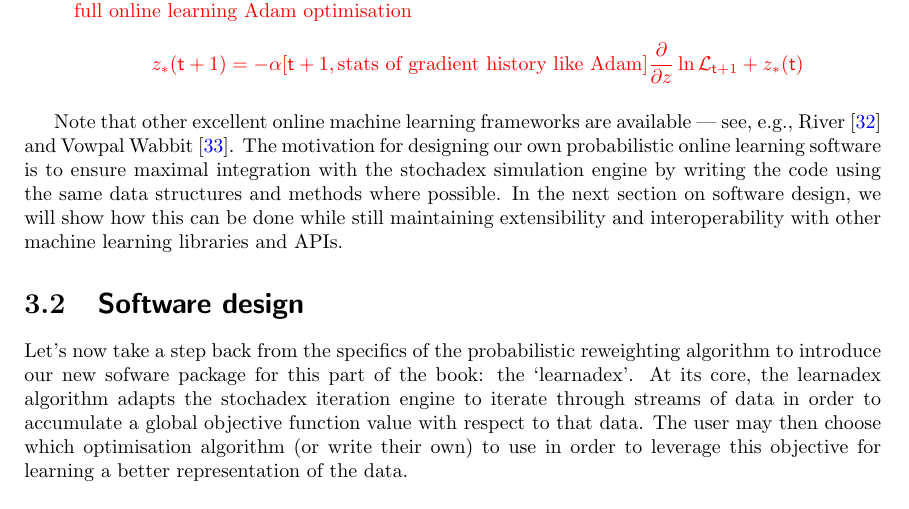
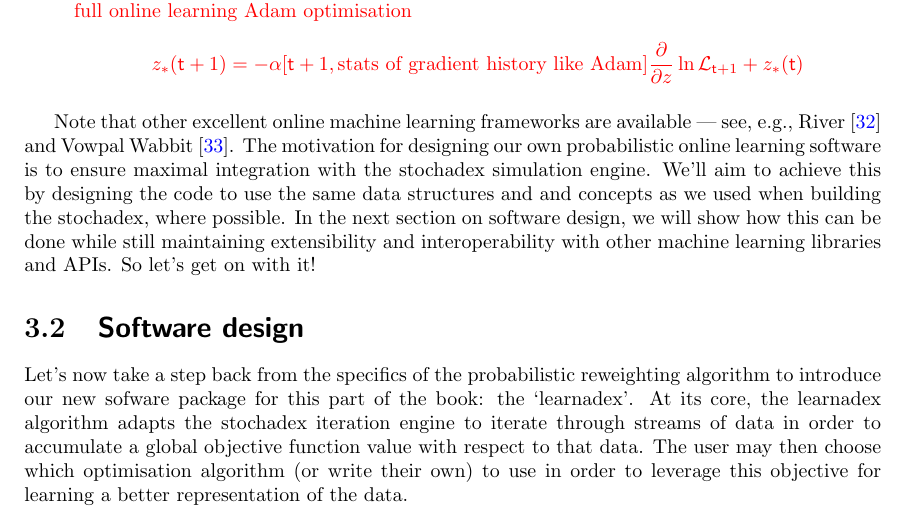
Before and after one commit to umbralcalc/worlds-of-observation, a LaTeX thesis (book.tex, which reads probabilistic_online_learning_software/chapter.tex): part of page 38 of 77, cut so that both start at the same text. Compiled offline with pdfLaTeX.

Commit message:
small adjustments

```diff
--- a/probabilistic_online_learning_software/chapter.tex
+++ b/probabilistic_online_learning_software/chapter.tex
@@ -20,7 +20,7 @@ The reader may recall that this book is about building more realistic environmen
 \item{refactor the code so that it's always doing online learning under the hood --- this can either be rolling refits in blocks on a refitting schedule with any optimisation algorithm of choice or full online learning Adam optimisation $$z_*({\sf t}+1) = -\alpha [{\sf t}+1,\text{stats of gradient history like Adam}] \frac{\partial}{\partial z} \ln {\cal L}_{{\sf t}+1} + z_*({\sf t})$$}
 \end{itemize}}
 
-Note that other excellent online machine learning frameworks are available --- see, e.g., River~\cite{river} and Vowpal Wabbit~\cite{vowpalwabbit}. The motivation for designing our own probabilistic online learning software is to ensure maximal integration with the stochadex simulation engine by writing the code using the same data structures and methods where possible. In the next section on software design, we will show how this can be done while still maintaining extensibility and interoperability with other machine learning libraries and APIs.
+Note that other excellent online machine learning frameworks are available --- see, e.g., River~\cite{river} and Vowpal Wabbit~\cite{vowpalwabbit}. The motivation for designing our own probabilistic online learning software is to ensure maximal integration with the stochadex simulation engine. We'll aim to achieve this by designing the code to use the same data structures and and concepts as we used when building the stochadex, where possible. In the next section on software design, we will show how this can be done while still maintaining extensibility and interoperability with other machine learning libraries and APIs. So let's get on with it!
 
 \section{\sffamily Software design}
 
```
Also changed, not shown: book.pdf.
